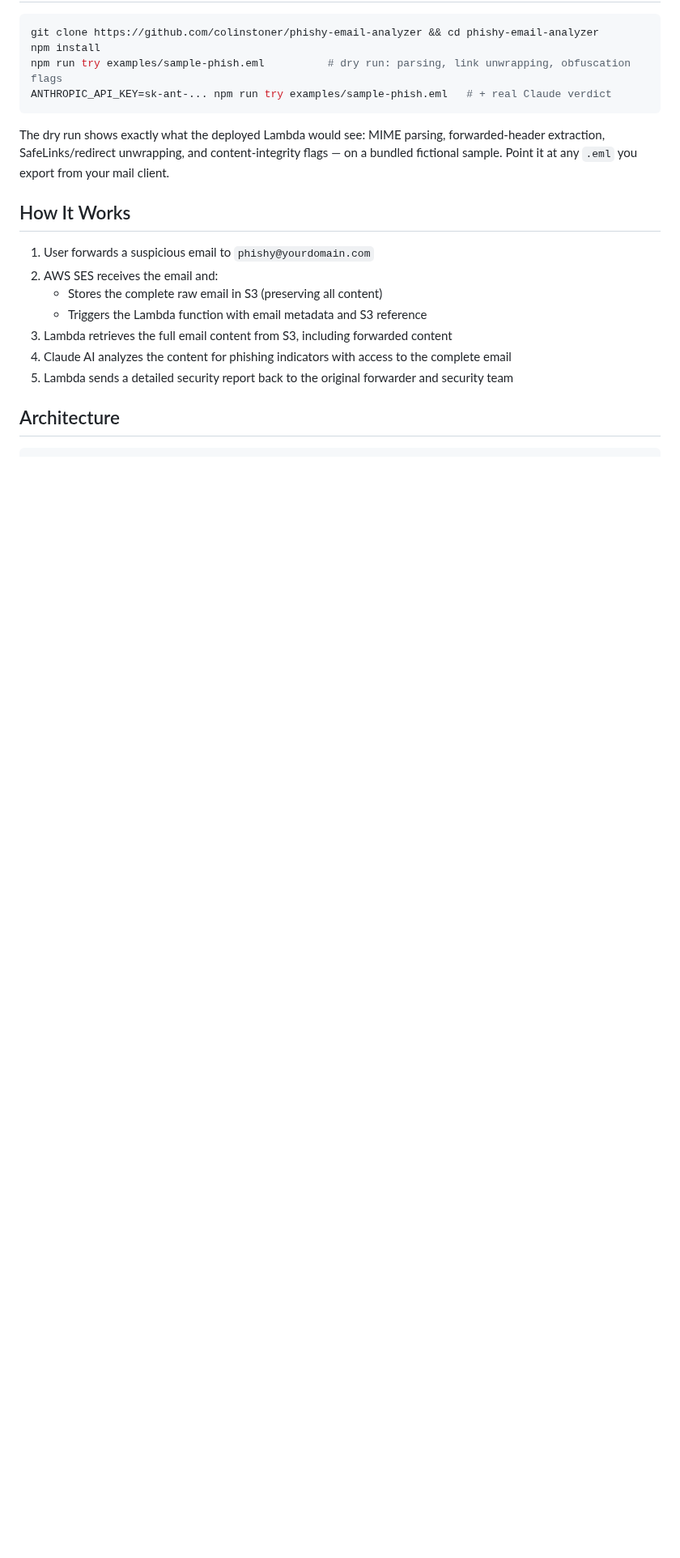
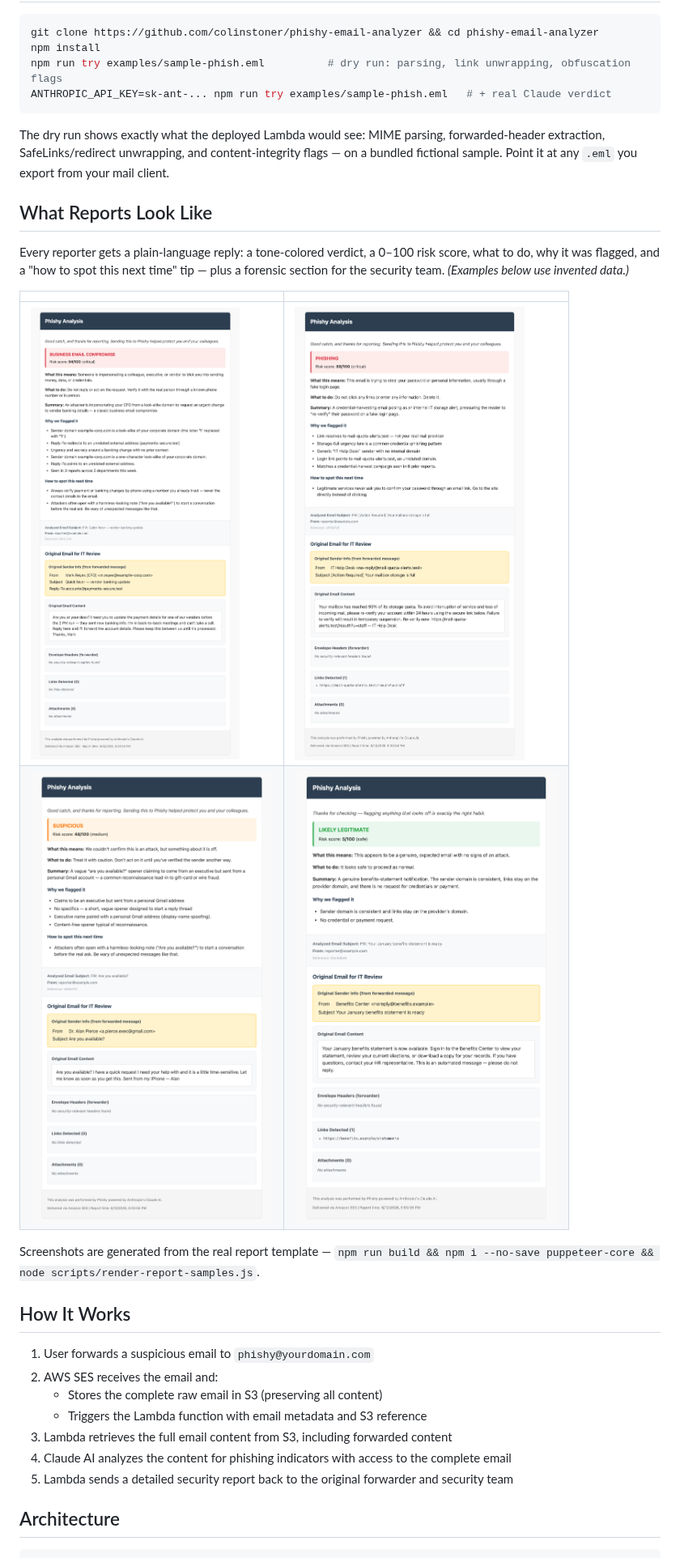
Before and after one commit to colinstoner/phishy-email-analyzer, a Markdown page: README.md, the part around the change. Shown at 81% size. Drawn GitHub-style; pictures changed too: examples/report-bec.png (added), examples/report-legitimate.png (added), examples/report-phishing.png (added); blank space fills up the shorter version.

````diff
--- a/README.md
+++ b/README.md
@@ -41,6 +41,17 @@ ANTHROPIC_API_KEY=sk-ant-... npm run try examples/sample-phish.eml   # + real Cl
 ```
 
 The dry run shows exactly what the deployed Lambda would see: MIME parsing, forwarded-header extraction, SafeLinks/redirect unwrapping, and content-integrity flags — on a bundled fictional sample. Point it at any `.eml` you export from your mail client.
+
+## What Reports Look Like
+
+Every reporter gets a plain-language reply: a tone-colored verdict, a 0–100 risk score, what to do, why it was flagged, and a "how to spot this next time" tip — plus a forensic section for the security team. _(Examples below use invented data.)_
+
+| | |
+|---|---|
+| ![Business email compromise — critical](examples/report-bec.png) | ![Credential phishing — critical](examples/report-phishing.png) |
+| ![Suspicious — caution](examples/report-suspicious.png) | ![Legitimate — cleared](examples/report-legitimate.png) |
+
+Screenshots are generated from the real report template — `npm run build && npm i --no-save puppeteer-core && node scripts/render-report-samples.js`.
 
 ## How It Works
 
````
Also changed, not shown: CHANGELOG.md (+5 -0 lines), 1 other file.
